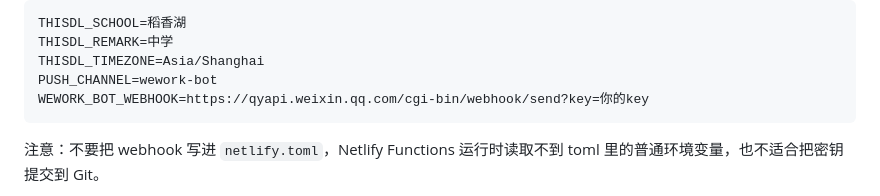
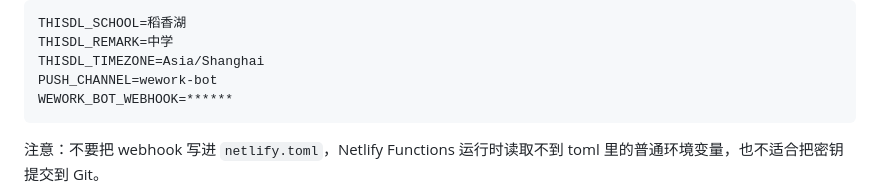
Before and after one commit to ZhuoEdwardWang/CanteenService, a Markdown page: README.md, the part around the change. Rendered like a GitHub page.

````diff
--- a/README.md
+++ b/README.md
@@ -126,7 +126,7 @@ THISDL_SCHOOL=稻香湖
 THISDL_REMARK=中学
 THISDL_TIMEZONE=Asia/Shanghai
 PUSH_CHANNEL=wework-bot
-WEWORK_BOT_WEBHOOK=https://qyapi.weixin.qq.com/cgi-bin/webhook/send?key=你的key
+WEWORK_BOT_WEBHOOK=******
 ```
 
 注意：不要把 webhook 写进 `netlify.toml`，Netlify Functions 运行时读取不到 toml 里的普通环境变量，也不适合把密钥提交到 Git。
````
